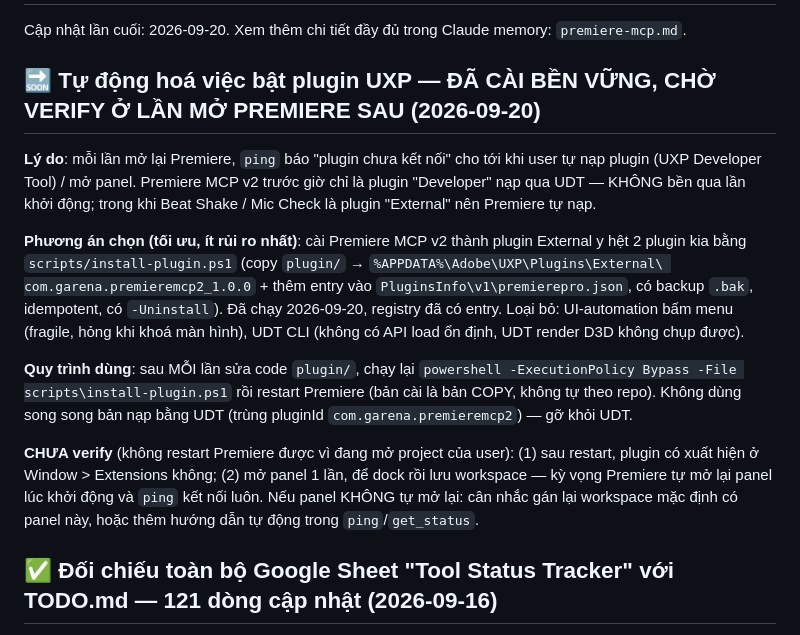
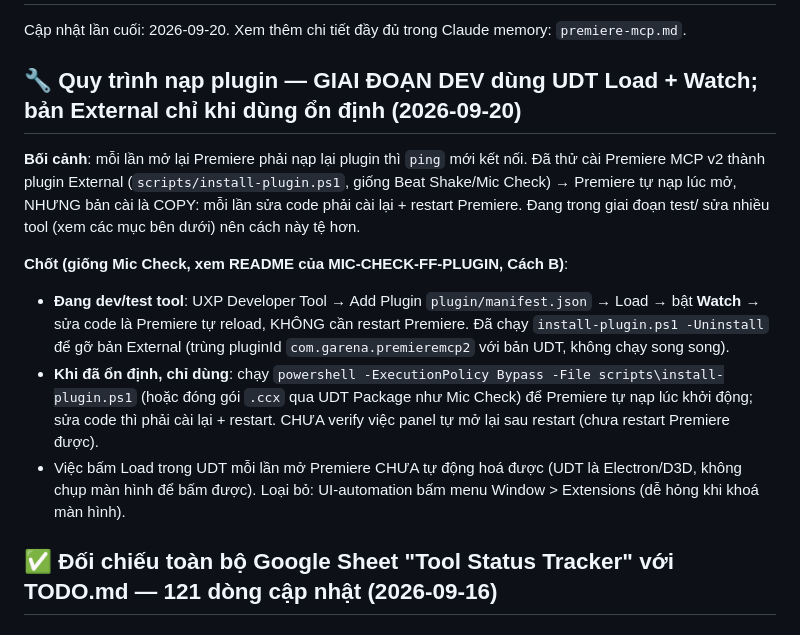
Before and after one commit to hongvietdoan-byte/VIP-MCP-premiere-Pro, a Markdown page: TODO.md, the part around the change. Drawn GitHub-style.

Commit message:
Chốt quy trình nạp plugin: dev dùng UDT Load+Watch, External chỉ khi ổn định
Bản External là COPY nên mỗi lần sửa code phải cài lại + restart Premiere,
không hợp giai đoạn test nhiều tool. Gỡ bản External, ghi lại quy trình.

Co-Authored-By: Claude Sonnet 5 <noreply@anthropic.com>

```diff
--- a/TODO.md
+++ b/TODO.md
@@ -2,26 +2,22 @@
 
 Cập nhật lần cuối: 2026-09-20. Xem thêm chi tiết đầy đủ trong Claude memory: `premiere-mcp.md`.
 
-## 🔜 Tự động hoá việc bật plugin UXP — ĐÃ CÀI BỀN VỮNG, CHỜ VERIFY Ở LẦN MỞ PREMIERE SAU (2026-09-20)
+## 🔧 Quy trình nạp plugin — GIAI ĐOẠN DEV dùng UDT Load + Watch; bản External chỉ khi dùng ổn định (2026-09-20)
 
-**Lý do**: mỗi lần mở lại Premiere, `ping` báo "plugin chưa kết nối" cho tới khi user tự nạp plugin
-(UXP Developer Tool) / mở panel. Premiere MCP v2 trước giờ chỉ là plugin "Developer" nạp qua UDT — KHÔNG
-bền qua lần khởi động; trong khi Beat Shake / Mic Check là plugin "External" nên Premiere tự nạp.
+**Bối cảnh**: mỗi lần mở lại Premiere phải nạp lại plugin thì `ping` mới kết nối. Đã thử cài Premiere MCP
+v2 thành plugin External (`scripts/install-plugin.ps1`, giống Beat Shake/Mic Check) → Premiere tự nạp lúc
+mở, NHƯNG bản cài là COPY: mỗi lần sửa code phải cài lại + restart Premiere. Đang trong giai đoạn test/
+sửa nhiều tool (xem các mục bên dưới) nên cách này tệ hơn.
 
-**Phương án chọn (tối ưu, ít rủi ro nhất)**: cài Premiere MCP v2 thành plugin External y hệt 2 plugin kia
-bằng `scripts/install-plugin.ps1` (copy `plugin/` → `%APPDATA%\Adobe\UXP\Plugins\External\
-com.garena.premieremcp2_1.0.0` + thêm entry vào `PluginsInfo\v1\premierepro.json`, có backup `.bak`,
-idempotent, có `-Uninstall`). Đã chạy 2026-09-20, registry đã có entry. Loại bỏ: UI-automation bấm menu
-(fragile, hỏng khi khoá màn hình), UDT CLI (không có API load ổn định, UDT render D3D không chụp được).
-
-**Quy trình dùng**: sau MỖI lần sửa code `plugin/`, chạy lại `powershell -ExecutionPolicy Bypass -File
-scripts\install-plugin.ps1` rồi restart Premiere (bản cài là bản COPY, không tự theo repo). Không dùng
-song song bản nạp bằng UDT (trùng pluginId `com.garena.premieremcp2`) — gỡ khỏi UDT.
-
-**CHƯA verify** (không restart Premiere được vì đang mở project của user): (1) sau restart, plugin có
-xuất hiện ở Window > Extensions không; (2) mở panel 1 lần, để dock rồi lưu workspace — kỳ vọng Premiere
-tự mở lại panel lúc khởi động và `ping` kết nối luôn. Nếu panel KHÔNG tự mở lại: cân nhắc gán lại
-workspace mặc định có panel này, hoặc thêm hướng dẫn tự động trong `ping`/`get_status`.
+**Chốt (giống Mic Check, xem README của MIC-CHECK-FF-PLUGIN, Cách B)**:
+- **Đang dev/test tool**: UXP Developer Tool → Add Plugin `plugin/manifest.json` → Load → bật **Watch**
+  → sửa code là Premiere tự reload, KHÔNG cần restart Premiere. Đã chạy `install-plugin.ps1 -Uninstall`
+  để gỡ bản External (trùng pluginId `com.garena.premieremcp2` với bản UDT, không chạy song song).
+- **Khi đã ổn định, chỉ dùng**: chạy `powershell -ExecutionPolicy Bypass -File scripts\install-plugin.ps1`
+  (hoặc đóng gói `.ccx` qua UDT Package như Mic Check) để Premiere tự nạp lúc khởi động; sửa code thì
+  phải cài lại + restart. CHƯA verify việc panel tự mở lại sau restart (chưa restart Premiere được).
+- Việc bấm Load trong UDT mỗi lần mở Premiere CHƯA tự động hoá được (UDT là Electron/D3D, không chụp
+  màn hình để bấm được). Loại bỏ: UI-automation bấm menu Window > Extensions (dễ hỏng khi khoá màn hình).
 
 ## ✅ Đối chiếu toàn bộ Google Sheet "Tool Status Tracker" với TODO.md — 121 dòng cập nhật (2026-09-16)
 
```
